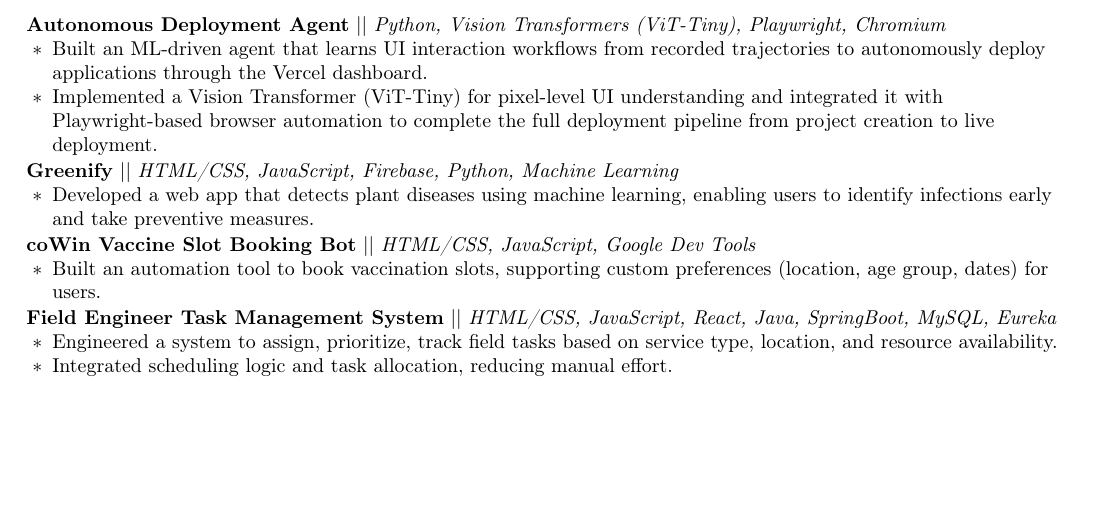
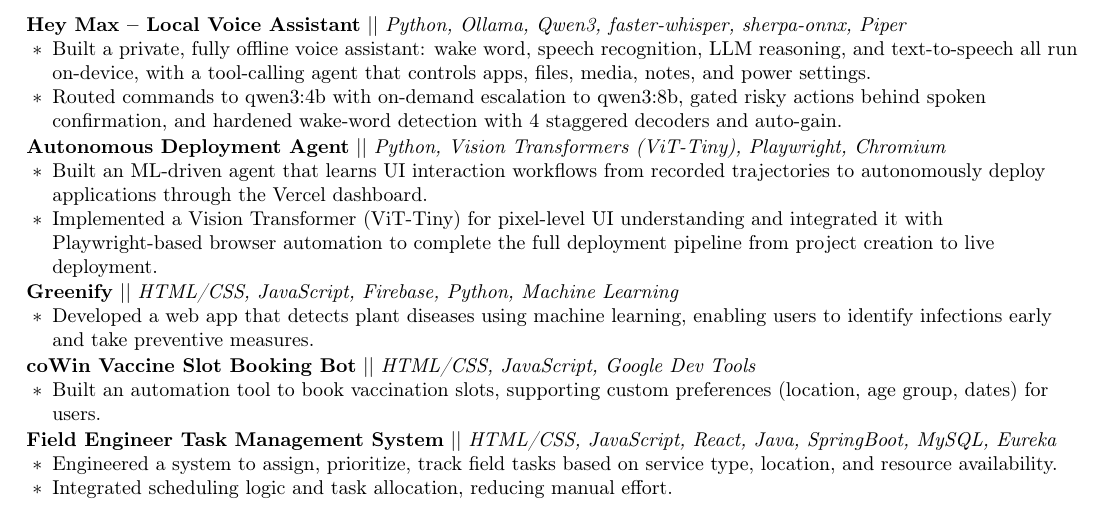
Before and after one commit to ManasKhare3005/Portfolio, a LaTeX CV (resume/Resume.tex): part of page 2 of 2, cut at the place of the change, the shorter picture padded with empty space. Compiled offline with pdfLaTeX.

Commit message:
Add Hey Max voice assistant to resume projects

```diff
--- a/resume/Resume.tex
+++ b/resume/Resume.tex
@@ -102,6 +102,14 @@
         that shows students grade-weighted priority flashcards on Canvas.
 \end{itemize}
 
+\project{Hey Max -- Local Voice Assistant}{Python, Ollama, Qwen3, faster-whisper, sherpa-onnx, Piper}
+\begin{itemize}
+  \item Built a private, fully offline voice assistant: wake word, speech recognition, LLM reasoning, and text-to-speech
+        all run on-device, with a tool-calling agent that controls apps, files, media, notes, and power settings.
+  \item Routed commands to qwen3:4b with on-demand escalation to qwen3:8b, gated risky actions behind spoken
+        confirmation, and hardened wake-word detection with 4 staggered decoders and auto-gain.
+\end{itemize}
+
 \project{Autonomous Deployment Agent}{Python, Vision Transformers (ViT-Tiny), Playwright, Chromium}
 \begin{itemize}
   \item Built an ML-driven agent that learns UI interaction workflows from recorded trajectories to autonomously deploy
```
Also changed, not shown: 1 other file.
